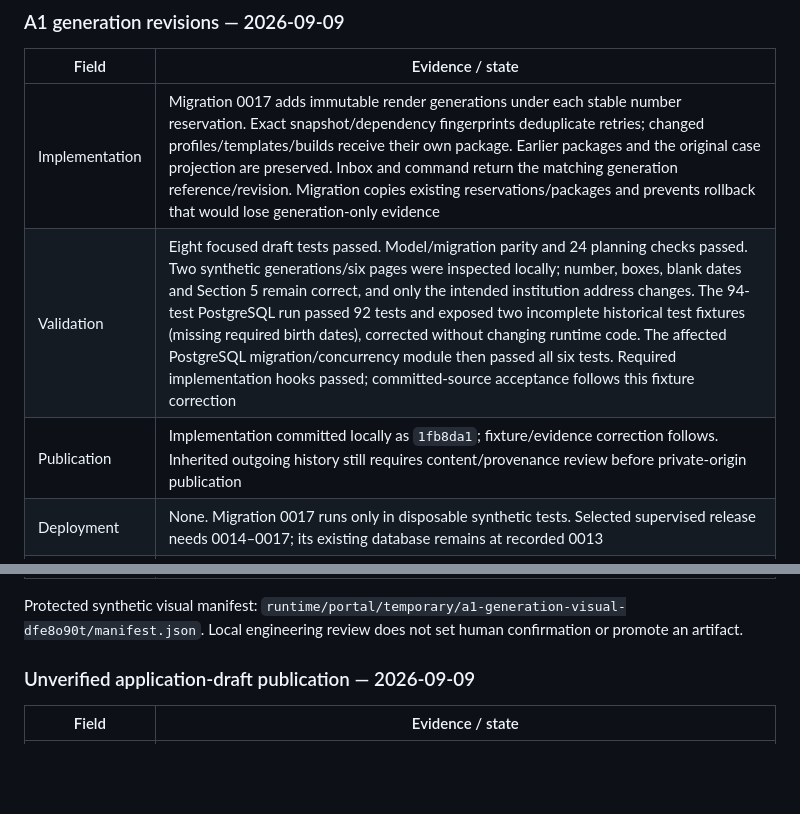
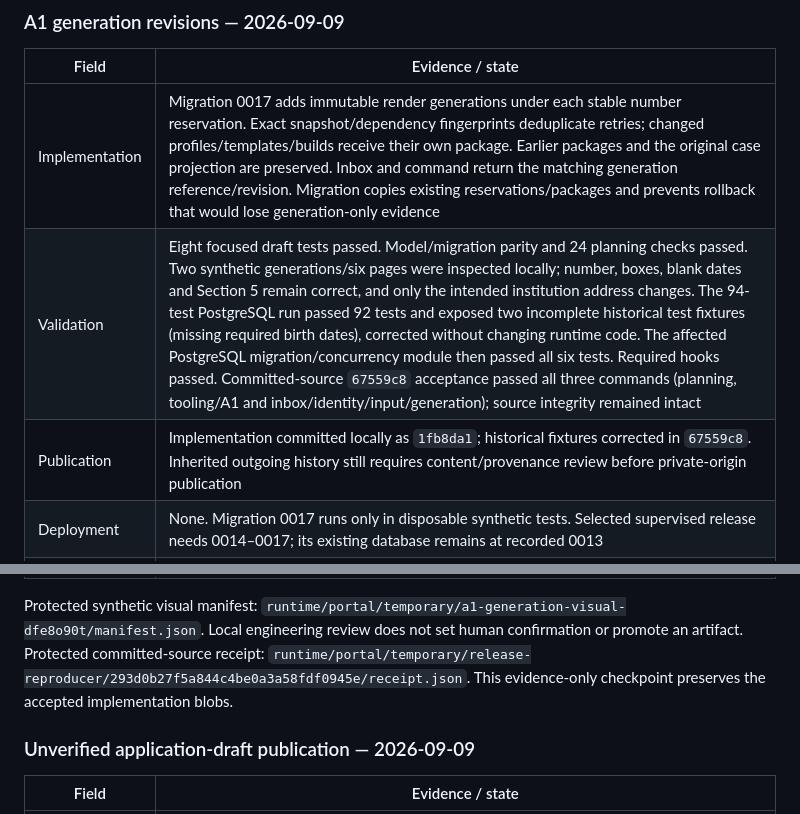
Before and after one commit to pkoka888/prace-a1-core, a Markdown page: docs/operations/git-delivery.md, 2 parts joined by grey strips. Rendered like a GitHub page; blank space fills up the shorter version.

Commit message:
docs: record A1 generation revision acceptance

```diff
--- a/docs/operations/git-delivery.md
+++ b/docs/operations/git-delivery.md
@@ -36,8 +36,8 @@ safe work. No history rewrite, force-push, public release, deployment or activat
 | Field | Evidence / state |
 |---|---|
 | Implementation | Migration 0017 adds immutable render generations under each stable number reservation. Exact snapshot/dependency fingerprints deduplicate retries; changed profiles/templates/builds receive their own package. Earlier packages and the original case projection are preserved. Inbox and command return the matching generation reference/revision. Migration copies existing reservations/packages and prevents rollback that would lose generation-only evidence |
-| Validation | Eight focused draft tests passed. Model/migration parity and 24 planning checks passed. Two synthetic generations/six pages were inspected locally; number, boxes, blank dates and Section 5 remain correct, and only the intended institution address changes. The 94-test PostgreSQL run passed 92 tests and exposed two incomplete historical test fixtures (missing required birth dates), corrected without changing runtime code. The affected PostgreSQL migration/concurrency module then passed all six tests. Required implementation hooks passed; committed-source acceptance follows this fixture correction |
-| Publication | Implementation committed locally as `1fb8da1`; fixture/evidence correction follows. Inherited outgoing history still requires content/provenance review before private-origin publication |
+| Validation | Eight focused draft tests passed. Model/migration parity and 24 planning checks passed. Two synthetic generations/six pages were inspected locally; number, boxes, blank dates and Section 5 remain correct, and only the intended institution address changes. The 94-test PostgreSQL run passed 92 tests and exposed two incomplete historical test fixtures (missing required birth dates), corrected without changing runtime code. The affected PostgreSQL migration/concurrency module then passed all six tests. Required hooks passed. Committed-source `67559c8` acceptance passed all three commands (planning, tooling/A1 and inbox/identity/input/generation); source integrity remained intact |
+| Publication | Implementation committed locally as `1fb8da1`; historical fixtures corrected in `67559c8`. Inherited outgoing history still requires content/provenance review before private-origin publication |
 | Deployment | None. Migration 0017 runs only in disposable synthetic tests. Selected supervised release needs 0014–0017; its existing database remains at recorded 0013 |
 | Activation | Unchanged; all generations remain unverified. No human confirmation, submission, issuance or real-data portal activation |
 | Limitations | BO still reads the older case artifact projection. Dependency reversion reuses the matching prior generation; numeric revision order alone does not establish current applicability. Changed source facts require a new immutable input case. Running processes must restart after code changes |
@@ -46,6 +46,9 @@ safe work. No history rewrite, force-push, public release, deployment or activat
 Protected synthetic visual manifest:
 `runtime/portal/temporary/a1-generation-visual-dfe8o90t/manifest.json`.
 Local engineering review does not set human confirmation or promote an artifact.
+Protected committed-source receipt:
+`runtime/portal/temporary/release-reproducer/293d0b27f5a844c4be0a3a58fdf0945e/receipt.json`.
+This evidence-only checkpoint preserves the accepted implementation blobs.
 
 ### Unverified application-draft publication — 2026-09-09
 
```
